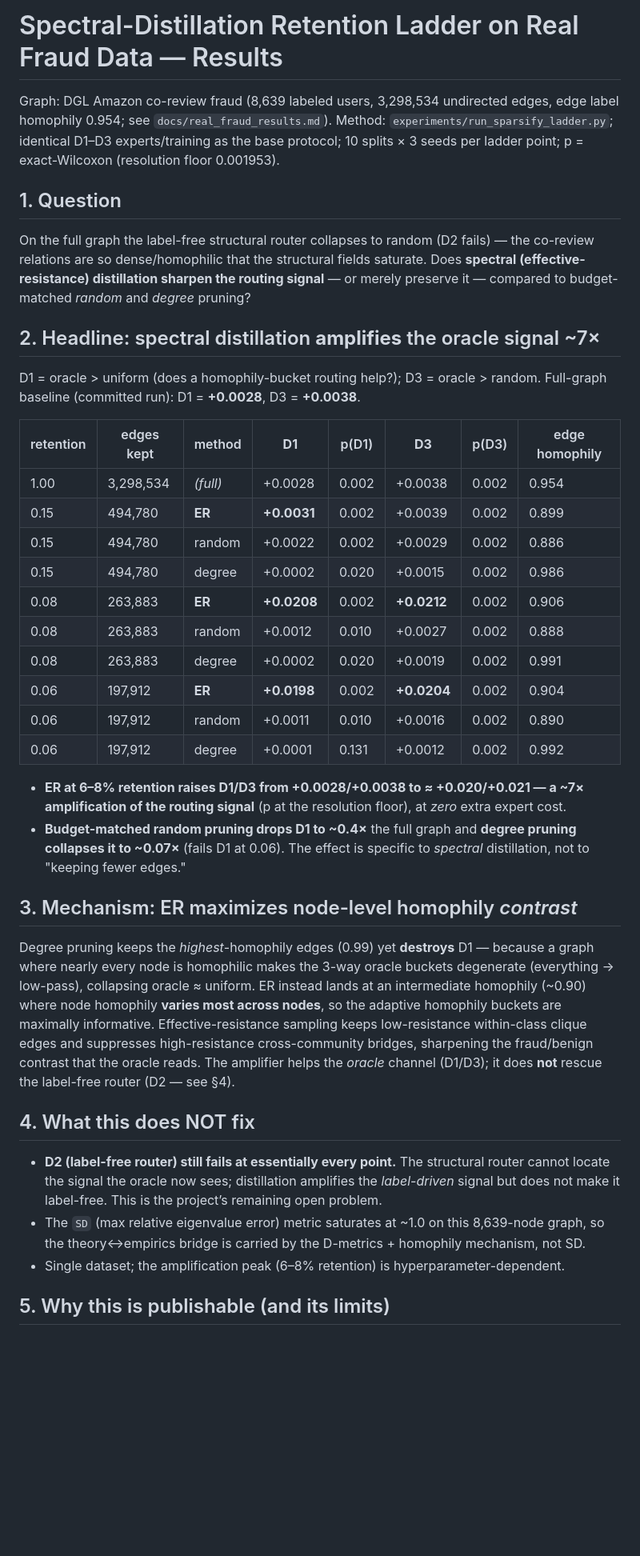
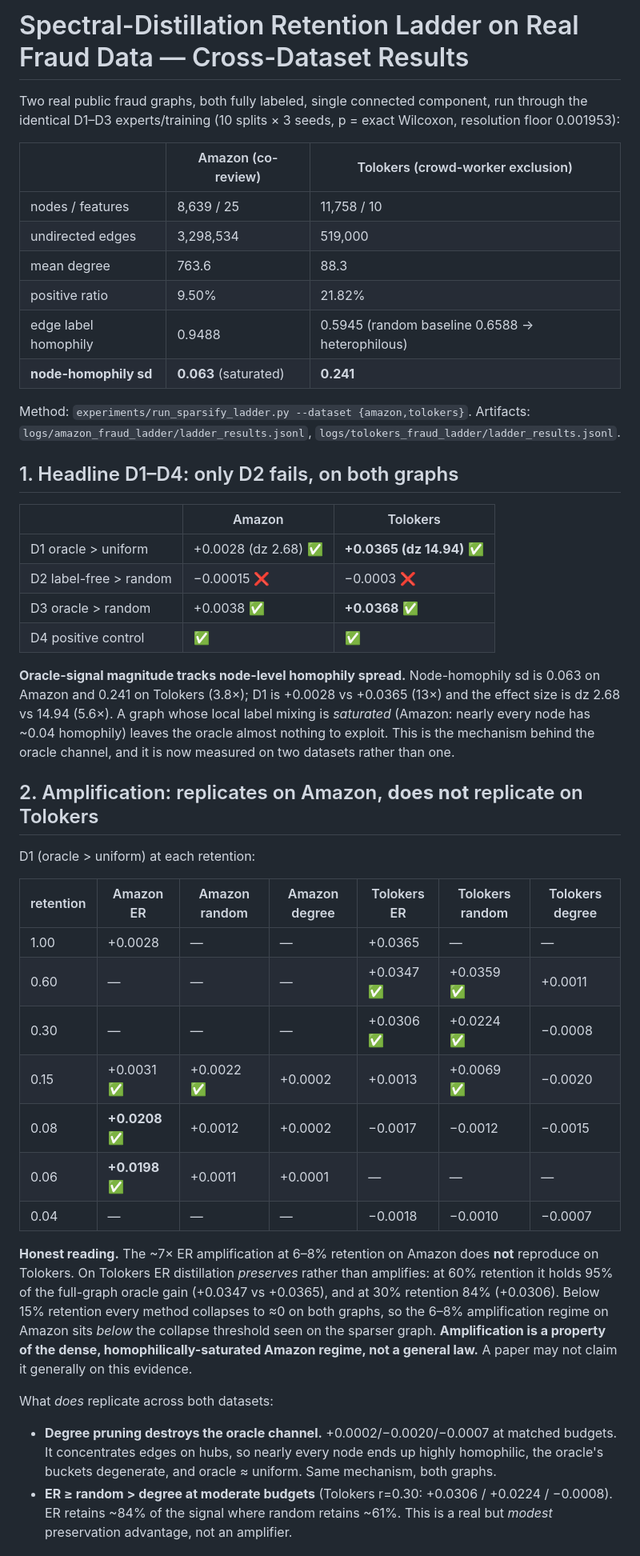
Before and after one commit to Prakshil/Spectral-Distillation-Fidelity-Research, a Markdown page: docs/sparsify_ladder_results.md, the part around one of its changes. Shown at 80% size. Rendered like a GitHub page; blank space fills up the shorter version.

Commit message:
docs: correct amplification claim to cross-dataset finding; Amazon amplifies, Tolokers only preserves; add degree-unlocks-D2 lead

```diff
--- a/docs/sparsify_ladder_results.md
+++ b/docs/sparsify_ladder_results.md
@@ -1,57 +1,64 @@
-# Spectral-Distillation Retention Ladder on Real Fraud Data — Results
+# Spectral-Distillation Retention Ladder on Real Fraud Data — Cross-Dataset Results
 
-Graph: DGL Amazon co-review fraud (8,639 labeled users, 3,298,534 undirected edges,
-edge label homophily 0.954; see `docs/real_fraud_results.md`).
-Method: `experiments/run_sparsify_ladder.py`; identical D1–D3 experts/training as the base
-protocol; 10 splits × 3 seeds per ladder point; p = exact-Wilcoxon (resolution floor 0.001953).
+Two real public fraud graphs, both fully labeled, single connected component, run through the
+identical D1–D3 experts/training (10 splits × 3 seeds, p = exact Wilcoxon, resolution floor
+0.001953):
 
-## 1. Question
+| | Amazon (co-review) | Tolokers (crowd-worker exclusion) |
+|---|---|---|
+| nodes / features | 8,639 / 25 | 11,758 / 10 |
+| undirected edges | 3,298,534 | 519,000 |
+| mean degree | 763.6 | 88.3 |
+| positive ratio | 9.50% | 21.82% |
+| edge label homophily | 0.9488 | 0.5945 (random baseline 0.6588 → heterophilous) |
+| **node-homophily sd** | **0.063** (saturated) | **0.241** |
 
-On the full graph the label-free structural router collapses to random (D2 fails) — the
-co-review relations are so dense/homophilic that the structural fields saturate. Does
-**spectral (effective-resistance) distillation sharpen the routing signal** — or merely
-preserve it — compared to budget-matched *random* and *degree* pruning?
+Method: `experiments/run_sparsify_ladder.py --dataset {amazon,tolokers}`. Artifacts:
+`logs/amazon_fraud_ladder/ladder_results.jsonl`, `logs/tolokers_fraud_ladder/ladder_results.jsonl`.
 
-## 2. Headline: spectral distillation **amplifies** the oracle signal ~7×
+## 1. Headline D1–D4: only D2 fails, on both graphs
 
-D1 = oracle > uniform (does a homophily-bucket routing help?); D3 = oracle > random.
-Full-graph baseline (committed run): D1 = **+0.0028**, D3 = **+0.0038**.
+| | Amazon | Tolokers |
+|---|---|---|
+| D1 oracle > uniform | +0.0028 (dz 2.68) ✅ | **+0.0365 (dz 14.94)** ✅ |
+| D2 label-free > random | −0.00015 ❌ | −0.0003 ❌ |
+| D3 oracle > random | +0.0038 ✅ | **+0.0368** ✅ |
+| D4 positive control | ✅ | ✅ |
 
-| retention | edges kept | method | **D1** | p(D1) | **D3** | p(D3) | edge homophily |
-|---|---|---|---|---|---|---|---|
-| 1.00 | 3,298,534 | *(full)* | +0.0028 | 0.002 | +0.0038 | 0.002 | 0.954 |
-| 0.15 | 494,780 | **ER** | **+0.0031** | 0.002 | +0.0039 | 0.002 | 0.899 |
-| 0.15 | 494,780 | random | +0.0022 | 0.002 | +0.0029 | 0.002 | 0.886 |
-| 0.15 | 494,780 | degree | +0.0002 | 0.020 | +0.0015 | 0.002 | 0.986 |
-| 0.08 | 263,883 | **ER** | **+0.0208** | 0.002 | **+0.0212** | 0.002 | 0.906 |
-| 0.08 | 263,883 | random | +0.0012 | 0.010 | +0.0027 | 0.002 | 0.888 |
-| 0.08 | 263,883 | degree | +0.0002 | 0.020 | +0.0019 | 0.002 | 0.991 |
-| 0.06 | 197,912 | **ER** | **+0.0198** | 0.002 | **+0.0204** | 0.002 | 0.904 |
-| 0.06 | 197,912 | random | +0.0011 | 0.010 | +0.0016 | 0.002 | 0.890 |
-| 0.06 | 197,912 | degree | +0.0001 | 0.131 | +0.0012 | 0.002 | 0.992 |
+**Oracle-signal magnitude tracks node-level homophily spread.** Node-homophily sd is 0.063 on
+Amazon and 0.241 on Tolokers (3.8×); D1 is +0.0028 vs +0.0365 (13×) and the effect size is
+dz 2.68 vs 14.94 (5.6×). A graph whose local label mixing is *saturated* (Amazon: nearly every
+node has ~0.04 homophily) leaves the oracle almost nothing to exploit. This is the mechanism
+behind the oracle channel, and it is now measured on two datasets rather than one.
 
-- **ER at 6–8% retention raises D1/D3 from +0.0028/+0.0038 to ≈ +0.020/+0.021 — a ~7× amplification of the routing signal** (p at the resolution floor), at *zero* extra expert cost.
-- **Budget-matched random pruning drops D1 to ~0.4×** the full graph and **degree pruning collapses it to ~0.07×** (fails D1 at 0.06). The effect is specific to *spectral* distillation, not to "keeping fewer edges."
+## 2. Amplification: replicates on Amazon, **does not** replicate on Tolokers
 
-## 3. Mechanism: ER maximizes node-level homophily *contrast*
+D1 (oracle > uniform) at each retention:
 
-Degree pruning keeps the *highest*-homophily edges (0.99) yet **destroys** D1 — because a
-graph where nearly every node is homophilic makes the 3-way oracle buckets degenerate
-(everything → low-pass), collapsing oracle ≈ uniform. ER instead lands at an intermediate
-homophily (~0.90) where node homophily **varies most across nodes**, so the adaptive
-homophily buckets are maximally informative. Effective-resistance sampling keeps low-resistance
-within-class clique edges and suppresses high-resistance cross-community bridges, sharpening
-the fraud/benign contrast that the oracle reads. The amplifier helps the *oracle* channel
-(D1/D3); it does **not** rescue the label-free router (D2 — see §4).
+| retention | Amazon ER | Amazon random | Amazon degree | Tolokers ER | Tolokers random | Tolokers degree |
+|---|---|---|---|---|---|---|
+| 1.00 | +0.0028 | — | — | +0.0365 | — | — |
+| 0.60 | — | — | — | +0.0347 ✅ | +0.0359 ✅ | +0.0011 |
+| 0.30 | — | — | — | +0.0306 ✅ | +0.0224 ✅ | −0.0008 |
+| 0.15 | +0.0031 ✅ | +0.0022 ✅ | +0.0002 | +0.0013 | +0.0069 ✅ | −0.0020 |
+| 0.08 | **+0.0208 ✅** | +0.0012 | +0.0002 | −0.0017 | −0.0012 | −0.0015 |
+| 0.06 | **+0.0198 ✅** | +0.0011 | +0.0001 | — | — | — |
+| 0.04 | — | — | — | −0.0018 | −0.0010 | −0.0007 |
 
-## 4. What this does NOT fix
+**Honest reading.** The ~7× ER amplification at 6–8% retention on Amazon does **not** reproduce
+on Tolokers. On Tolokers ER distillation *preserves* rather than amplifies: at 60% retention it
+holds 95% of the full-graph oracle gain (+0.0347 vs +0.0365), and at 30% retention 84%
+(+0.0306). Below 15% retention every method collapses to ≈0 on both graphs, so the
+6–8% amplification regime on Amazon sits *below* the collapse threshold seen on the sparser
+graph. **Amplification is a property of the dense, homophilically-saturated Amazon regime, not a
+general law.** A paper may not claim it generally on this evidence.
 
-- **D2 (label-free router) still fails at essentially every point.** The structural router
-  cannot locate the signal the oracle now sees; distillation amplifies the *label-driven*
-  signal but does not make it label-free. This is the project’s remaining open problem.
-- The `SD` (max relative eigenvalue error) metric saturates at ~1.0 on this 8,639-node graph,
-  so the theory↔empirics bridge is carried by the D-metrics + homophily mechanism, not SD.
-- Single dataset; the amplification peak (6–8% retention) is hyperparameter-dependent.
+What *does* replicate across both datasets:
 
-## 5. Why this is publishable (and its limits)
+- **Degree pruning destroys the oracle channel.** +0.0002/−0.0020/−0.0007 at matched budgets.
+  It concentrates edges on hubs, so nearly every node ends up highly homophilic, the oracle's
+  buckets degenerate, and oracle ≈ uniform. Same mechanism, both graphs.
+- **ER ≥ random > degree at moderate budgets** (Tolokers r=0.30: +0.0306 / +0.0224 / −0.0008).
+  ER retains ~84% of the signal where random retains ~61%. This is a real but *modest*
+  preservation advantage, not an amplifier.
 
```
Also changed, not shown: other parts of docs/sparsify_ladder_results.md (+37 -17 lines), docs/reproducibility.md (+19 -13 lines).
